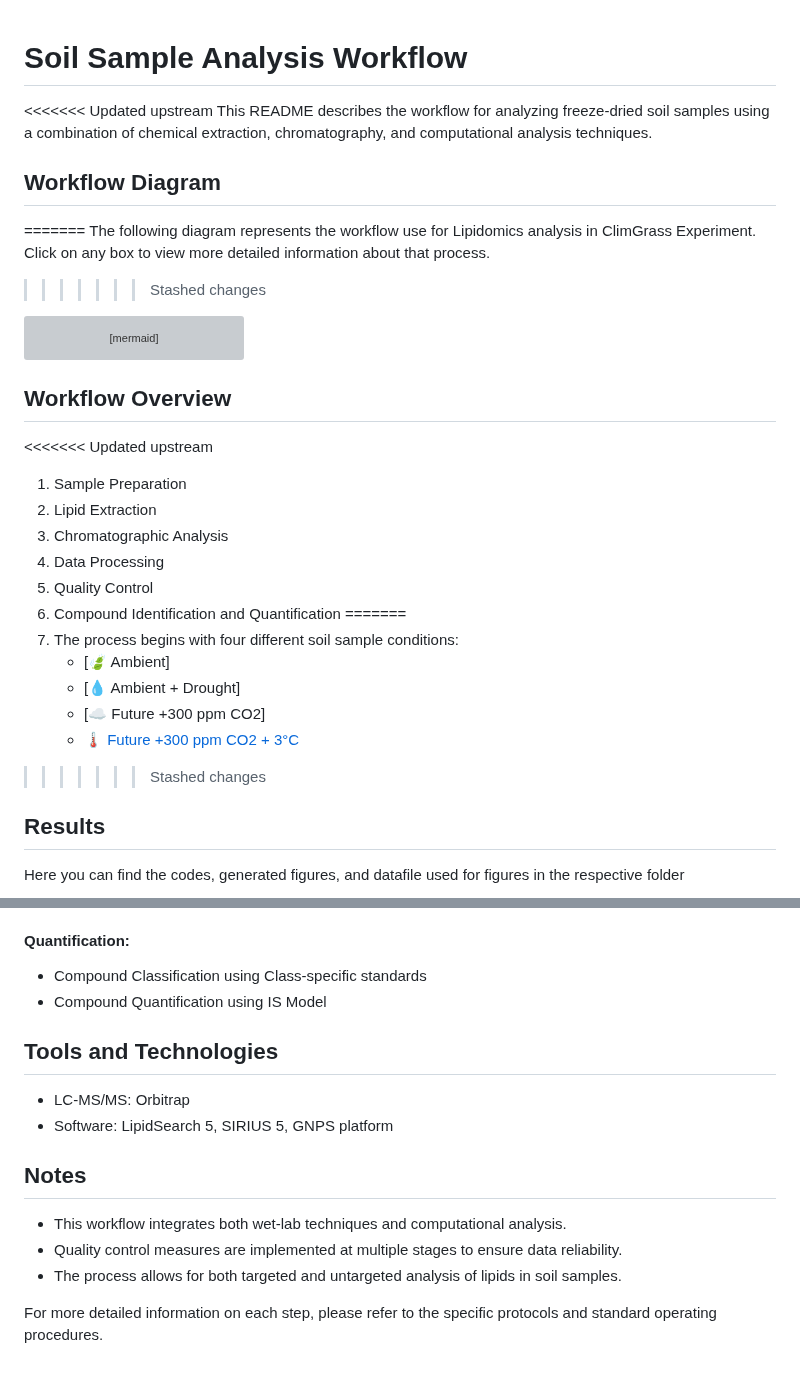
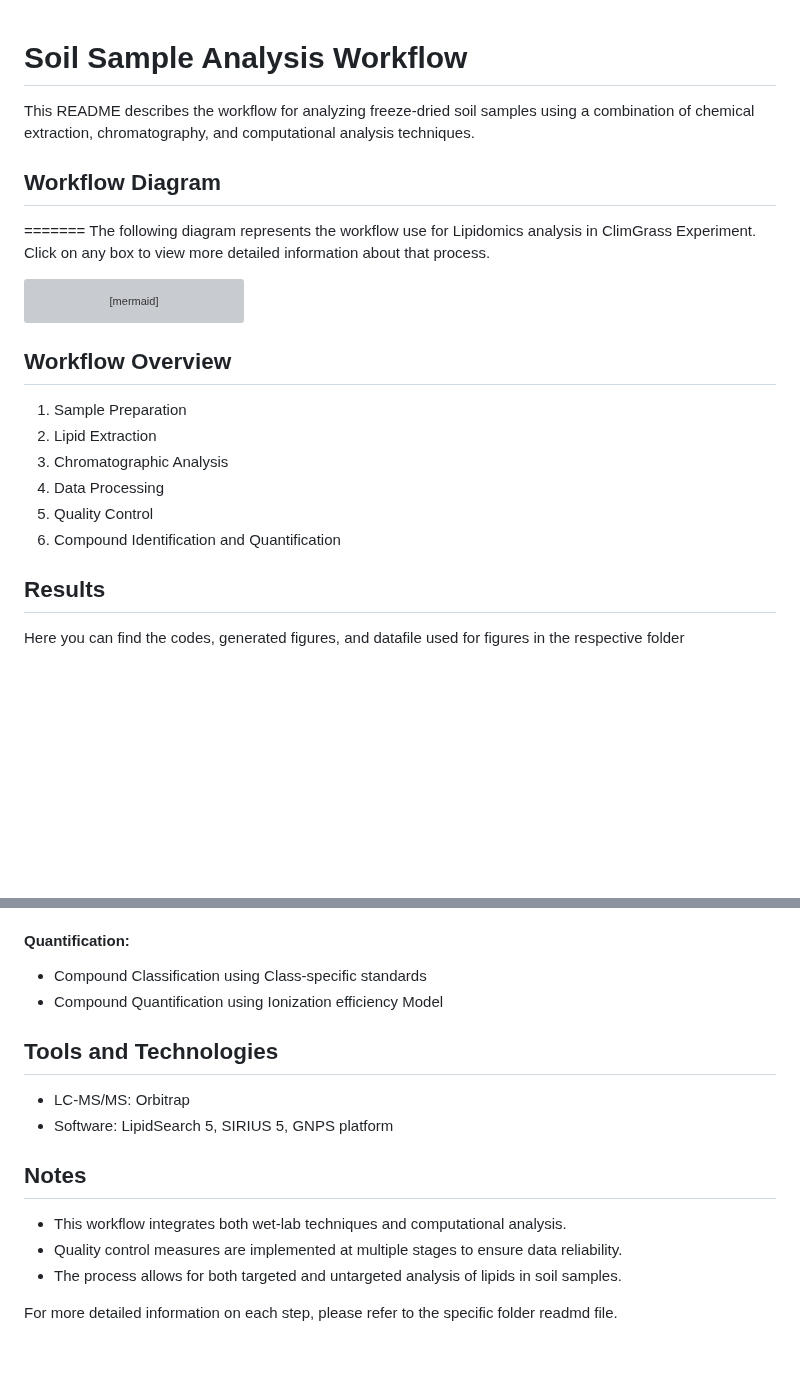
Before and after one commit to Samratacad/Soil_Lipidomics, a Markdown page: README.md, 2 parts joined by grey strips. Drawn GitHub-style; blank space fills up the shorter version; grey boxes are pictures that could not be loaded.

````diff
--- a/README.md
+++ b/README.md
@@ -1,12 +1,11 @@
 # Soil Sample Analysis Workflow
 
-<<<<<<< Updated upstream
 This README describes the workflow for analyzing freeze-dried soil samples using a combination of chemical extraction, chromatography, and computational analysis techniques.
 
 ## Workflow Diagram
 =======
 The following diagram represents the workflow use for Lipidomics analysis in ClimGrass Experiment. Click on any box to view more detailed information about that process.
->>>>>>> Stashed changes
+
 
 ```mermaid
 graph TD
@@ -55,20 +54,13 @@ graph TD
 
 ## Workflow Overview
 
-<<<<<<< Updated upstream
 1. Sample Preparation
 2. Lipid Extraction
 3. Chromatographic Analysis
 4. Data Processing
 5. Quality Control
 6. Compound Identification and Quantification
-=======
-1. The process begins with four different soil sample conditions:
-   - [🍃 Ambient]
-   - [💧 Ambient + Drought]
-   - [☁️ Future +300 ppm CO2]
-   - [🌡️ Future +300 ppm CO2 + 3°C](future-co2-temp.md)
->>>>>>> Stashed changes
+
 
 ## Results
 Here you can find the codes, generated figures, and datafile used for figures in the respective folder
@@ -135,7 +127,7 @@ Multiple QC steps are implemented throughout the workflow:
 
 #### Quantification:
 - Compound Classification using Class-specific standards
-- Compound Quantification using IS Model
+- Compound Quantification using Ionization efficiency Model
 
 ## Tools and Technologies
 
@@ -148,4 +140,4 @@ Multiple QC steps are implemented throughout the workflow:
 - Quality control measures are implemented at multiple stages to ensure data reliability.
 - The process allows for both targeted and untargeted analysis of lipids in soil samples.
 
-For more detailed information on each step, please refer to the specific protocols and standard operating procedures.
+For more detailed information on each step, please refer to the specific folder readmd file.
````
Also changed, not shown: other parts of README.md (+3 -3 lines).
